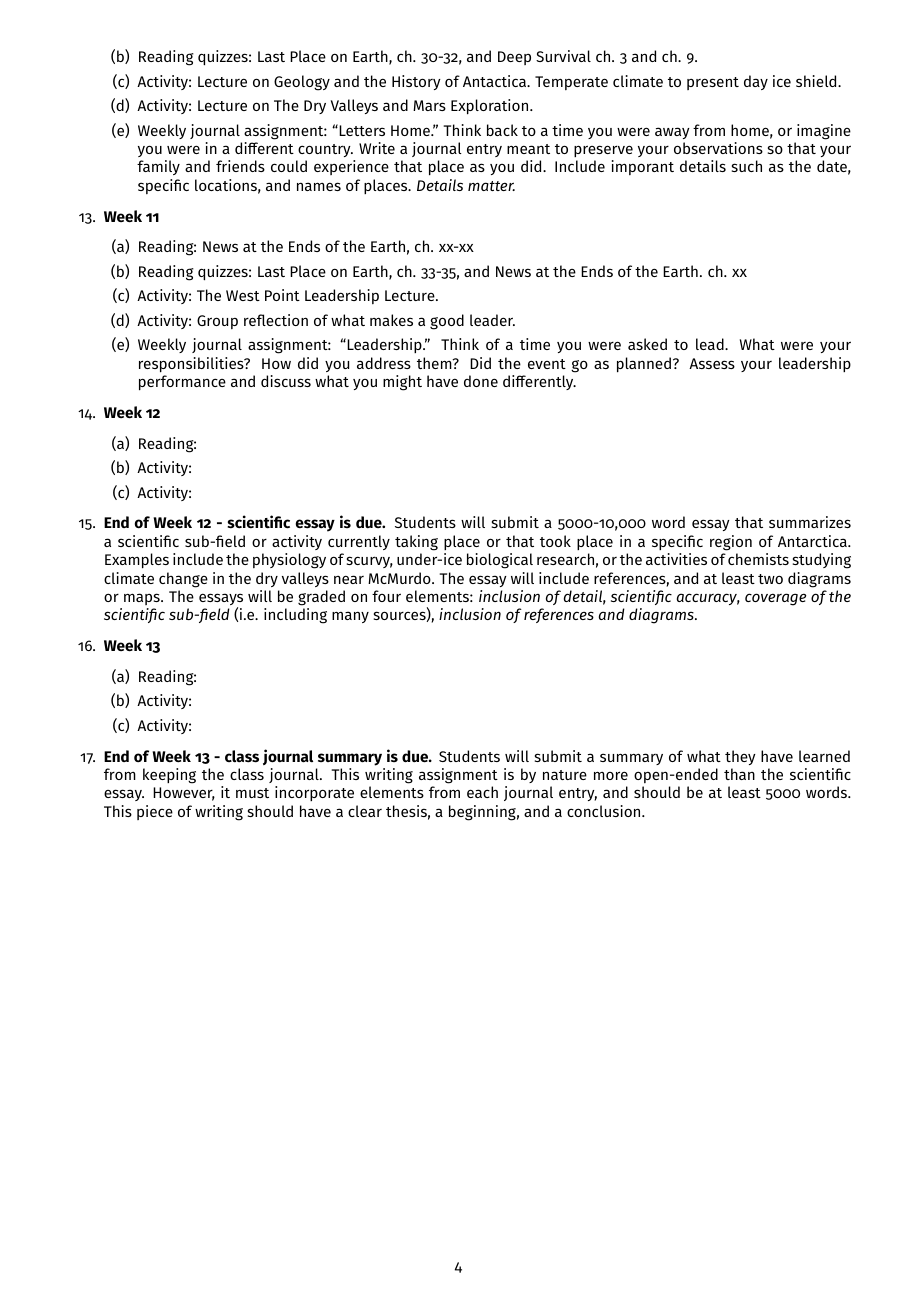
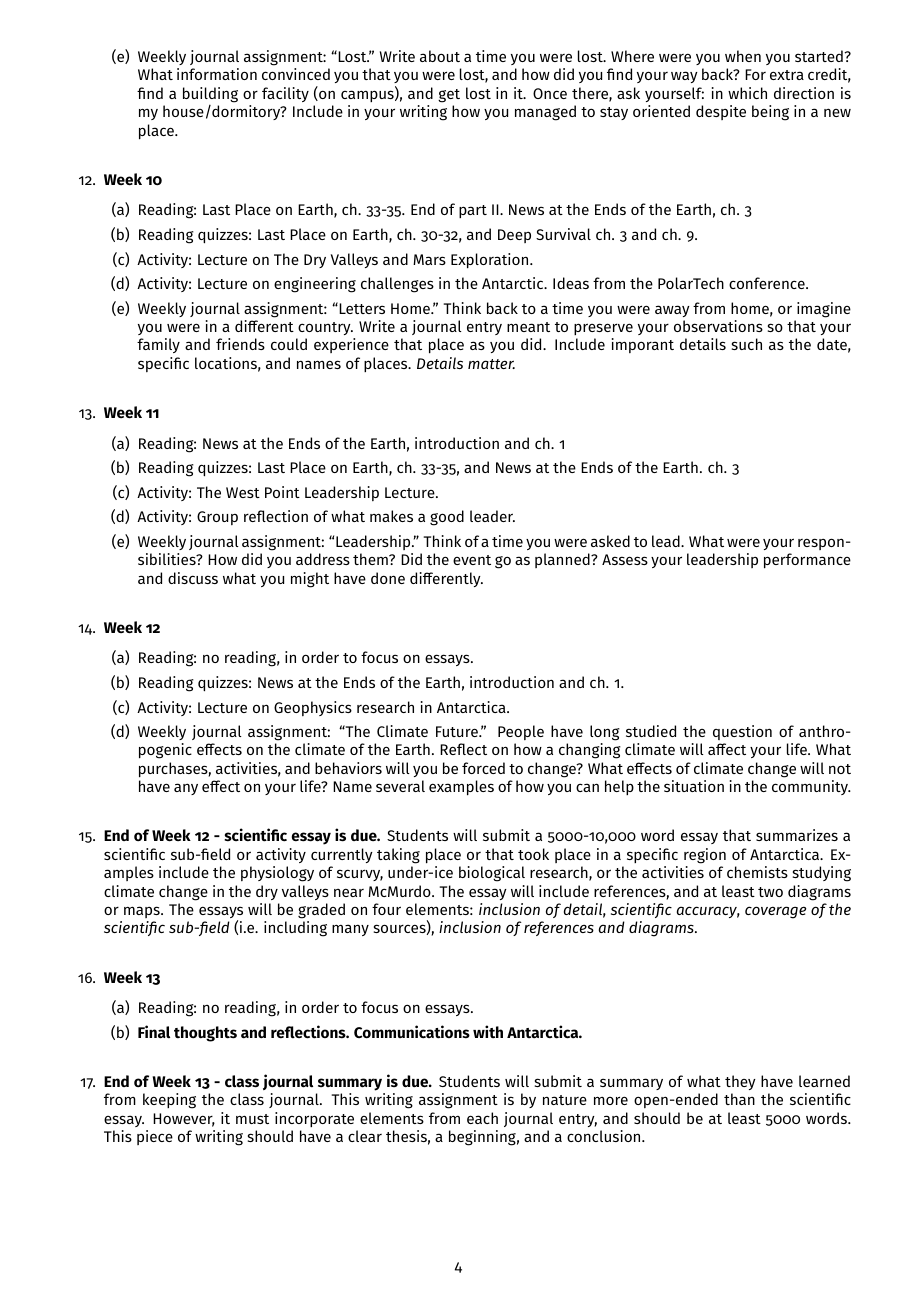
Before and after one commit to 918particle/INTD255, a LaTeX paper (syllabus.tex): page 4 of 4. Compiled offline with pdfLaTeX.

Commit message:
Finished syllabus.

```diff
--- a/syllabus.tex
+++ b/syllabus.tex
@@ -103,24 +102,25 @@ The history and current status of cutting edge science on the Antarctic continen
+\2 Weekly journal assignment: ``Lost.'' Write about a time you were lost.  Where were you when you started?  What information convinced you that you were lost, and how did you find your way back?  For extra credit, find a building or facility (on campus), and get lost in it.  Once there, ask yourself: in which direction is my house/dormitory?  Include in your writing how you managed to stay oriented despite being in a new place. \\
 \1 \textbf{Week 10}
-\2 Reading: Last Place on Earth, ch. 33-35. End of part II.  News at the Ends of the Earth, ch. xx
+\2 Reading: Last Place on Earth, ch. 33-35. End of part II.  News at the Ends of the Earth, ch. 3
 \2 Reading quizzes: Last Place on Earth, ch. 30-32, and Deep Survival ch. 3 and ch. 9.
-\2 Activity: Lecture on Geology and the History of Antactica.  Temperate climate to present day ice shield.
 \2 Activity: Lecture on The Dry Valleys and Mars Exploration.
-\2 Weekly journal assignment: ``Letters Home.'' Think back to a time you were away from home, or imagine you were in a different country.  Write a journal entry meant to preserve your observations so that your family and friends could experience that place as you did.  Include imporant details such as the date, specific locations, and names of places.  \textit{Details matter.}
+\2 Activity: Lecture on engineering challenges in the Antarctic.  Ideas from the PolarTech conference.
+\2 Weekly journal assignment: ``Letters Home.'' Think back to a time you were away from home, or imagine you were in a different country.  Write a journal entry meant to preserve your observations so that your family and friends could experience that place as you did.  Include imporant details such as the date, specific locations, and names of places.  \textit{Details matter.} \\
 \1 \textbf{Week 11}
-\2 Reading:  News at the Ends of the Earth, ch. xx-xx
-\2 Reading quizzes: Last Place on Earth, ch. 33-35, and News at the Ends of the Earth. ch. xx
+\2 Reading:  News at the Ends of the Earth, introduction and ch. 1
+\2 Reading quizzes: Last Place on Earth, ch. 33-35, and News at the Ends of the Earth. ch. 3
 \2 Activity: The West Point Leadership Lecture.
 \2 Activity: Group reflection of what makes a good leader.
-\2 Weekly journal assignment: ``Leadership.'' Think of a time you were asked to lead.  What were your responsibilities?  How did you address them?  Did the event go as planned?  Assess your leadership performance and discuss what you might have done differently.
+\2 Weekly journal assignment: ``Leadership.'' Think of a time you were asked to lead.  What were your responsibilities?  How did you address them?  Did the event go as planned?  Assess your leadership performance and discuss what you might have done differently. \\
 \1 \textbf{Week 12}
-\2 Reading:
-\2 Activity:
-\2 Activity:
-\1 \textbf{End of Week 12 - scientific essay is due.} Students will submit a 5000-10,000 word essay that summarizes a scientific sub-field or activity currently taking place or that took place in a specific region of Antarctica.  Examples include the physiology of scurvy, under-ice biological research, or the activities of chemists studying climate change in the dry valleys near McMurdo.  The essay will include references, and at least two diagrams or maps.  The essays will be graded on four elements: \textit{inclusion of detail}, \textit{scientific accuracy}, \textit{coverage of the scientific sub-field} (i.e. including many sources), \textit{inclusion of references and diagrams}.
+\2 Reading: no reading, in order to focus on essays.
+\2 Reading quizzes: News at the Ends of the Earth, introduction and ch. 1.
+\2 Activity: Lecture on Geophysics research in Antarctica.
+\2 Weekly journal assignment: ``The Climate Future.'' People have long studied the question of anthropogenic effects on the climate of the Earth.  Reflect on how a changing climate will affect your life.  What purchases, activities, and behaviors will you be forced to change?  What effects of climate change will not have any effect on your life?  Name several examples of how you can help the situation in the community. \\
+\1 \textbf{End of Week 12 - scientific essay is due.} Students will submit a 5000-10,000 word essay that summarizes a scientific sub-field or activity currently taking place or that took place in a specific region of Antarctica.  Examples include the physiology of scurvy, under-ice biological research, or the activities of chemists studying climate change in the dry valleys near McMurdo.  The essay will include references, and at least two diagrams or maps.  The essays will be graded on four elements: \textit{inclusion of detail}, \textit{scientific accuracy}, \textit{coverage of the scientific sub-field} (i.e. including many sources), \textit{inclusion of references and diagrams}. \\
 \1 \textbf{Week 13}
-\2 Reading:
-\2 Activity:
-\2 Activity:
+\2 Reading: no reading, in order to focus on essays.
+\2 \textbf{Final thoughts and reflections.  Communications with Antarctica.} \\
 \1 \textbf{End of Week 13 - class journal summary is due.} Students will submit a summary of what they have learned from keeping the class journal.  This writing assignment is by nature more open-ended than the scientific essay.  However, it must incorporate elements from each journal entry, and should be at least 5000 words.  This piece of writing should have a clear thesis, a beginning, and a conclusion.
 \end{outline}
 \end{document}
```
Also changed, not shown: TheScientificAdventuresSirEdwardHailey.pdf (added), syllabus.pdf, syllabus.tex (37 more changed lines).
